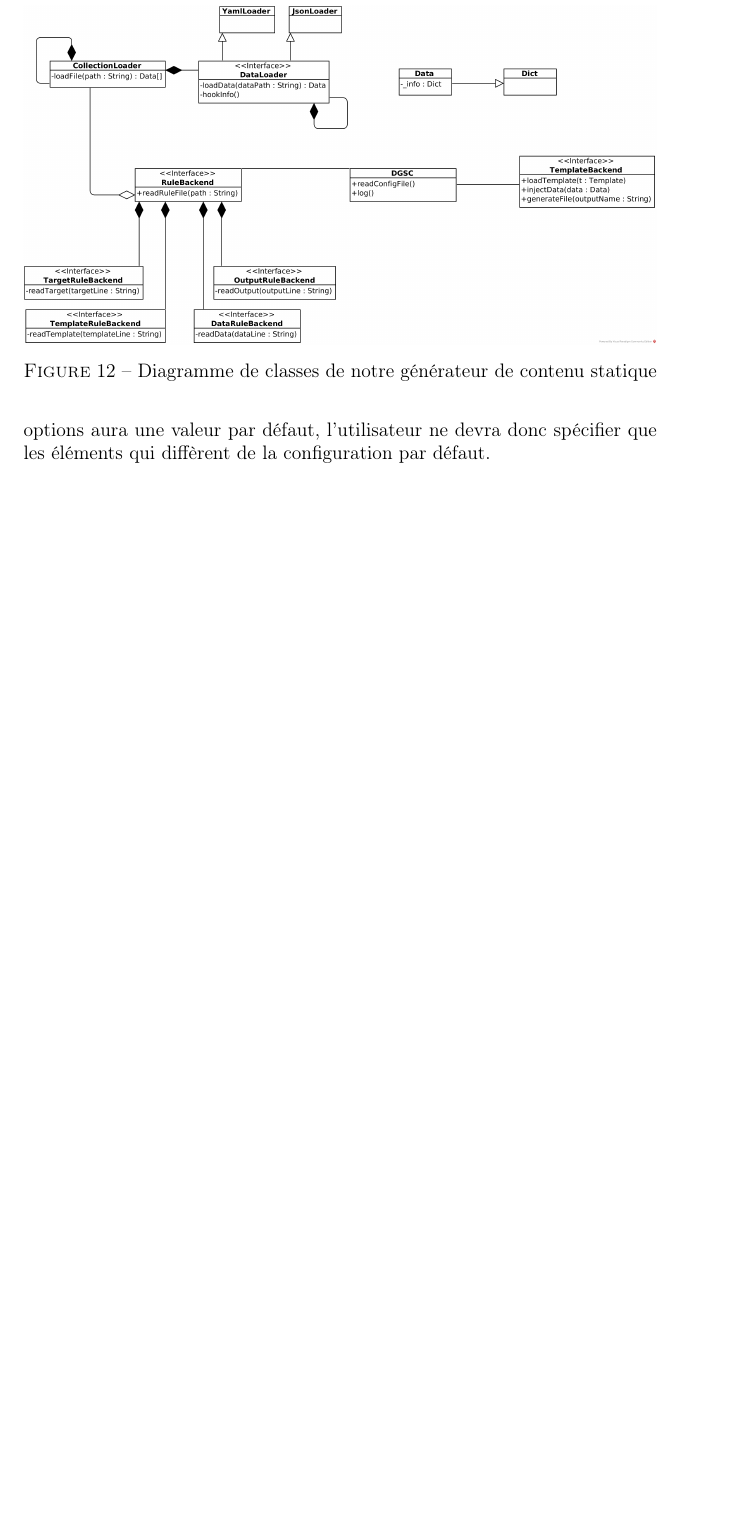
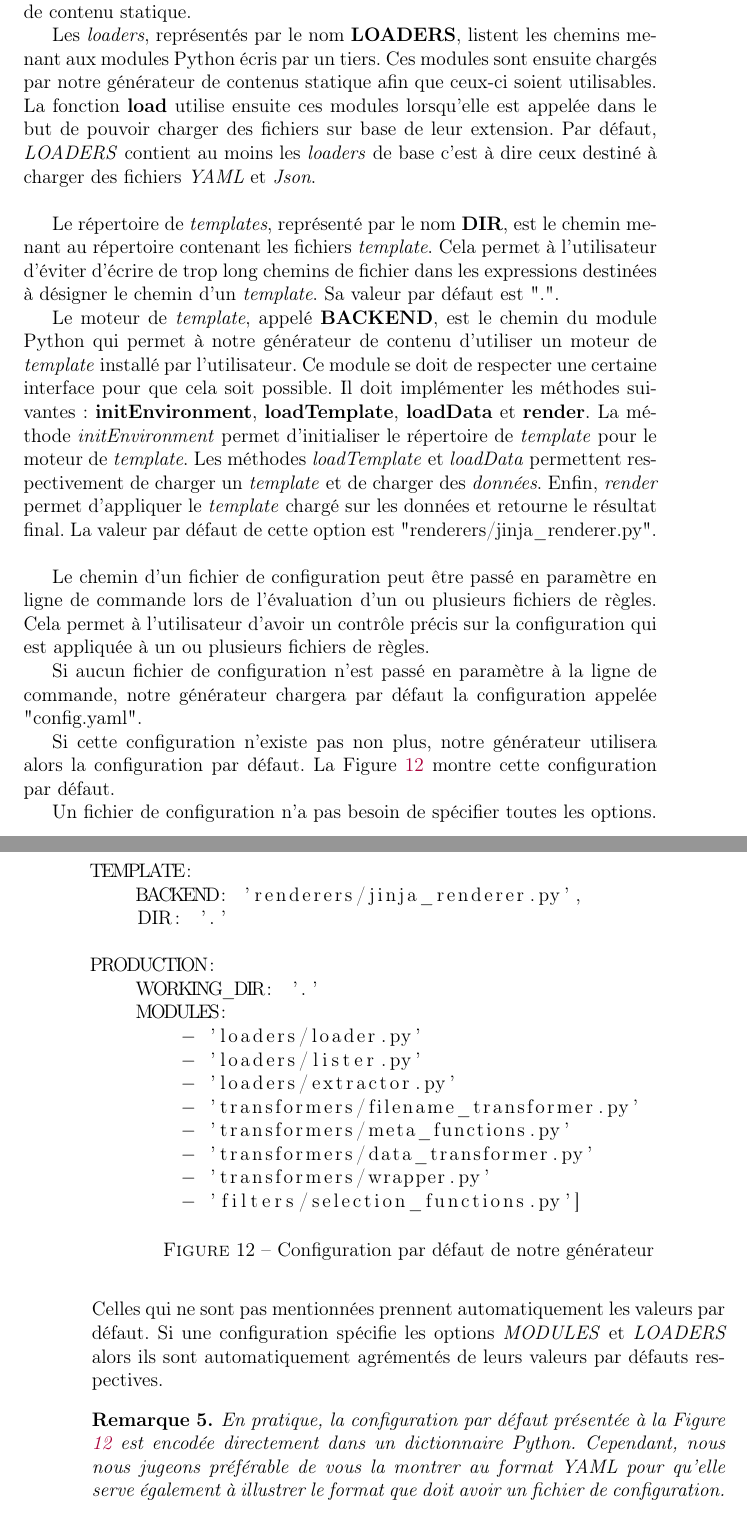
Before and after one commit to MaximeDeWolf/DGSC, a LaTeX book (report/report.tex, which reads report/codeSample/defaultConfig.yaml, report/technicalAnalysis.tex): part of page 23 of 25 before the commit and two parts of pages 23 and 24 of 25 after it, the two joined at a grey line, cut at the place of the change, the shorter picture padded with empty space. The pictures show the PDF file report/report.pdf that the author committed with the source.

Commit message:
Writing Configuration and Syntax parts

```diff
--- /dev/null
+++ b/report/codeSample/defaultConfig.yaml
@@ -0,0 +1,6 @@
+TEMPLATE:
+    BACKEND: 'renderers/jinja_renderer.py',
+    DIR: '.'
+
+PRODUCTION:
+    WORKING_DIR: '.'
--- a/report/technicalAnalysis.tex
+++ b/report/technicalAnalysis.tex
@@ -43,7 +43,5 @@
 			Ce champ contient une expression destinée à être évaluée par notre générateur de contenu statique. Le résultat de cette expression désigne le chemin vers le fichier où le résultat final de l'application du \textit{template} sur les données doit être écrit. Ce champs influence indirectement la multiplicité de paramètre "contenu" du cas d'utilisation. En effet, même si la multiplicité de ce paramètre est sensée être supérieure à un, fournir à tous ces \textit{items} de contenu le même fichier de sortie entraîne l'écrasement de ceux-ci pour au final ne contenir que le dernier \textit{item} généré.
 
 
-	\subsection{Structure}
-	%todo détailler et expliquer le diagramme de classe
-		Comme mentionné dans la Section 4, nous appliquons la programmation modulaire afin de permettre une grande flexibilité à notre générateur de contenu statique. Nous avons donc conçu l'architecture dans cette optique comme le montre la Figure \ref{fig:class_diagram}. Un utilisateur pourra donc modifier le comportement de notre générateur en implémentant lui même l'une de ces interfaces. Il pourra, entre autres, modifier la syntaxe des règles mentionnées ci-dessus en implémentant l'interface \textit{RuleBackend}.
+	\subsection{Configuration}
 
@@ -51,10 +49,35 @@
 
-		\begin{figure}
-			\includegraphics[width=\textwidth]{/diagrams/DGSC}
-			\caption{Diagramme de classes de notre générateur de contenu statique}
-			\label{fig:class_diagram}
+		Ce fichier de configuration permet à l'utilisateur de spécifier quelques options à notre générateur de contenu statique. Ces options sont les suivantes: répertoire de travail en entrée, les modules à charger, les \textit{loaders}, le répertoire de \textit{templates} et le moteur de \textit{template}. Les trois première font partie de la catégorie PRODUCTION alors que les deux dernières font partie de la catégorie \textit{TEMPLATE}.\\
+
+		Le répertoire de travail en entrée, représenté par le nom \textbf{WORKING\_DIR} dans le fichier, spécifie le chemin menant au répertoire contenant les fichiers de données. Cela permet à l'utilisateur de ne pas avoir à écrire de longs chemins de fichier dans le champ \textit{data}. Sa valeur par défaut est le répertoire courant: ".".
+
+		Les modules à charger, représentés par le nom \textbf{MODULES}, énumère les chemins menant aux modules Python écris par un tiers. Ces modules sont ensuite chargés par notre générateur de contenu statique afin que ceux-ci soient utilisables dans les expressions des règles de génération. Par défaut cette liste contient uniquement tous les modules de bases de notre générateur de contenu statique.
+
+		Les \textit{loaders}, représentés par le nom \textbf{LOADERS}, listent les chemins menant aux modules Python écris par un tiers. Ces modules sont ensuite chargés par notre générateur de contenus statique afin que ceux-ci soient utilisables. La fonction \textbf{load} utilise ensuite ces modules lorsqu'elle est appelée dans le but de pouvoir charger des fichiers sur base de leur extension. Par défaut, \textit{LOADERS} contient au moins les \textit{loaders} de base c'est à dire ceux destiné à charger des fichiers \textit{YAML} et \textit{Json}.\\
+
+		Le répertoire de \textit{templates}, représenté par le nom \textbf{DIR}, est le chemin menant au répertoire contenant les fichiers \textit{template}. Cela permet à l'utilisateur d'éviter d'écrire de trop long chemins de fichier dans les expressions destinées à désigner le chemin d'un \textit{template}. Sa valeur par défaut est ".".
+
+		Le moteur de \textit{template}, appelé \textbf{BACKEND}, est le chemin du module Python qui permet à notre générateur de contenu d'utiliser un moteur de \textit{template} installé par l'utilisateur. Ce module se doit de respecter une certaine interface pour que cela soit possible. Il doit implémenter les méthodes suivantes: \textbf{initEnvironment}, \textbf{loadTemplate}, \textbf{loadData} et \textbf{render}. La méthode \textit{initEnvironment} permet d'initialiser le répertoire de \textit{template} pour le moteur de \textit{template}. Les méthodes \textit{loadTemplate} et \textit{loadData} permettent respectivement de charger un \textit{template} et de charger des \textit{données}. Enfin, \textit{render} permet d'appliquer le \textit{template} chargé sur les données et retourne le résultat final. La valeur par défaut de cette option est "renderers/jinja\_renderer.py".\\
+
+		Le chemin d'un fichier de configuration peut être passé en paramètre en ligne de commande lors de l'évaluation d'un ou plusieurs fichiers de règles. Cela permet à l'utilisateur d'avoir un contrôle précis sur la configuration qui est appliquée à un ou plusieurs fichiers de règles.
+
+		Si aucun fichier de configuration n'est passé en paramètre à la ligne de commande, notre générateur chargera par défaut la configuration appelée "config.yaml".
+
+		Si cette configuration n'existe pas non plus, notre générateur utilisera alors la configuration par défaut. La Figure \ref{fig:config:default} montre cette configuration par défaut.
+
+		Un fichier de configuration n'a pas besoin de spécifier toutes les options. Celles qui ne sont pas mentionnées prennent automatiquement les valeurs par défaut.	Si une configuration spécifie les options \textit{MODULES} et \textit{LOADERS} alors ils sont automatiquement agrémentés de leurs valeurs par défauts respectives.
+
+		\begin{figure}[!]
+			\centering
+			\lstinputlisting[inputencoding=utf8/latin1]{codeSample/defaultConfig.yaml}
+			\caption{Configuration par défaut de notre générateur}
+			\label{fig:config:default}
 		\end{figure}
 
+		\begin{note}
+			En pratique, la configuration par défaut présentée à la Figure \ref{fig:config:default} est encodée directement dans un dictionnaire Python. Cependant, nous nous jugeons préférable de vous la montrer au format \textit{YAML} pour qu'elle serve également à illustrer le format que doit avoir un fichier de configuration.
+		\end{note}
 
-	\subsection{Configuration}
-		Un fichier de configuration permettra à l'utilisateur de spécifier quelques options à notre générateur de contenu statique. Parmi ces options, nous retrouverons entre autres: le répertoire de travail en entrée, le répertoire de travail en sortie, une liste de classes implémentant les interfaces du générateur, l'emplacement du fichier de \textit{logs} (le cas échéant), ... Chacune de ses options aura une valeur par défaut, l'utilisateur ne devra donc spécifier que les éléments qui diffèrent de la configuration par défaut.
+	\subsection{Syntaxe}
+
+	\subsection{Modules}
```
Also changed, not shown: report/fonctionalAnalysis.tex (+11 -1 lines), report/report.pdf, report/codeSample/defaultConfig.yaml (9 more changed lines), report/technicalAnalysis.tex (2 more changed lines).
